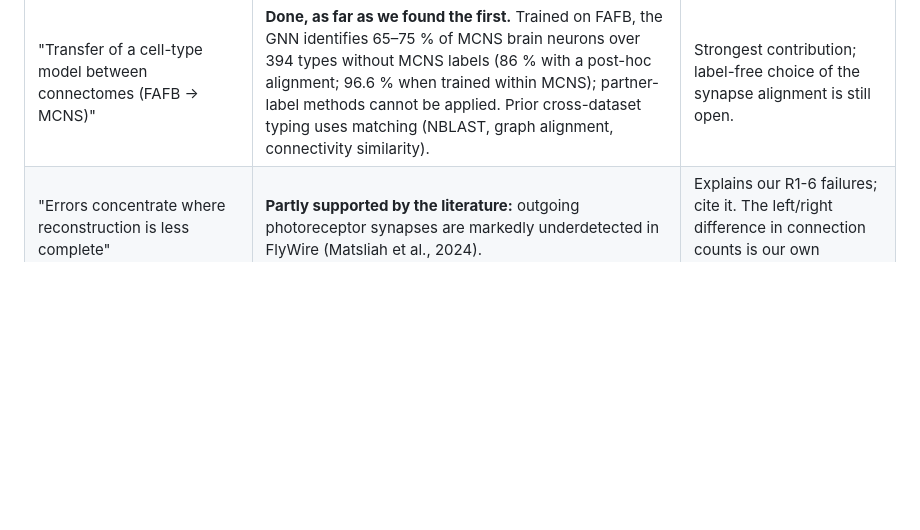
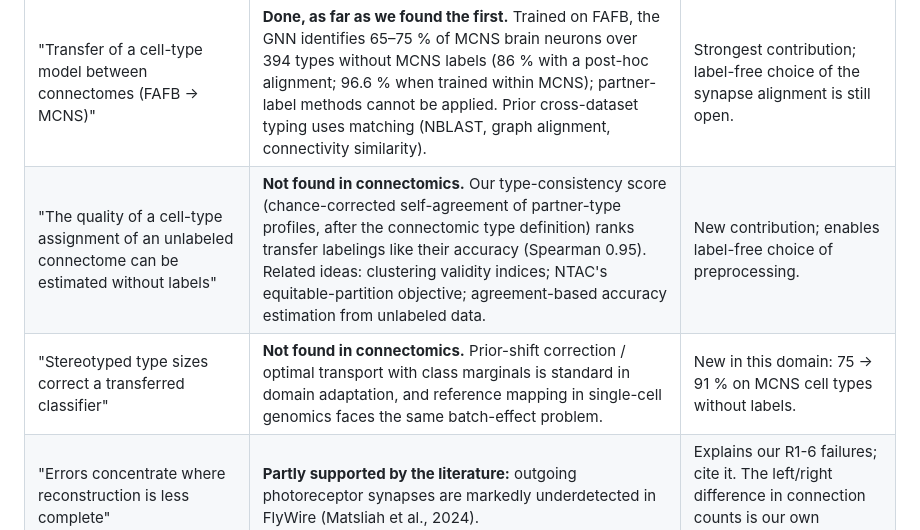
Before and after one commit to Paradoxsmile/flybrain, a Markdown page: docs/literature.md, the part around the change. GitHub-like rendering; blank space fills up the shorter version.

Commit message:
Add the label-free score and type-size priors to the novelty table

```diff
--- a/docs/literature.md
+++ b/docs/literature.md
@@ -11,6 +11,8 @@ Status: October 2026. Searched with alphaXiv (arXiv full text), bioRxiv, Semanti
 | "A GNN on anonymous structure, without any partner labels, matches or beats partner-label methods on FlyWire cell types" | **Partly.** On the random split NTAC is better on cell types (97.0 vs. 95.3 %, equal macro-F1), the GNN on super classes (97.9 vs. 94.4 %). NeuNet (Liao et al., 2024) reaches only 59 % on hemibrain from connectivity alone. | Claim "comes close without partner labels", not "beats". |
 | "Label-dependent methods fail on an unlabeled hemisphere, the anonymous model does not" | **Tested, holds.** NTAC drops to 8–9 % on cell types (at most 9.4 % at any of 40 steps) and to 78–82 % on super classes (91 % at its best step); the GNN keeps 87–98 %. | Core claim, now against the published method. |
 | "Transfer of a cell-type model between connectomes (FAFB → MCNS)" | **Done, as far as we found the first.** Trained on FAFB, the GNN identifies 65–75 % of MCNS brain neurons over 394 types without MCNS labels (86 % with a post-hoc alignment; 96.6 % when trained within MCNS); partner-label methods cannot be applied. Prior cross-dataset typing uses matching (NBLAST, graph alignment, connectivity similarity). | Strongest contribution; label-free choice of the synapse alignment is still open. |
+| "The quality of a cell-type assignment of an unlabeled connectome can be estimated without labels" | **Not found in connectomics.** Our type-consistency score (chance-corrected self-agreement of partner-type profiles, after the connectomic type definition) ranks transfer labelings like their accuracy (Spearman 0.95). Related ideas: clustering validity indices; NTAC's equitable-partition objective; agreement-based accuracy estimation from unlabeled data. | New contribution; enables label-free choice of preprocessing. |
+| "Stereotyped type sizes correct a transferred classifier" | **Not found in connectomics.** Prior-shift correction / optimal transport with class marginals is standard in domain adaptation, and reference mapping in single-cell genomics faces the same batch-effect problem. | New in this domain: 75 → 91 % on MCNS cell types without labels. |
 | "Errors concentrate where reconstruction is less complete" | **Partly supported by the literature:** outgoing photoreceptor synapses are markedly underdetected in FlyWire (Matsliah et al., 2024). | Explains our R1-6 failures; cite it. The left/right difference in connection counts is our own observation. |
 
 ## 2. Annotated bibliography
```
